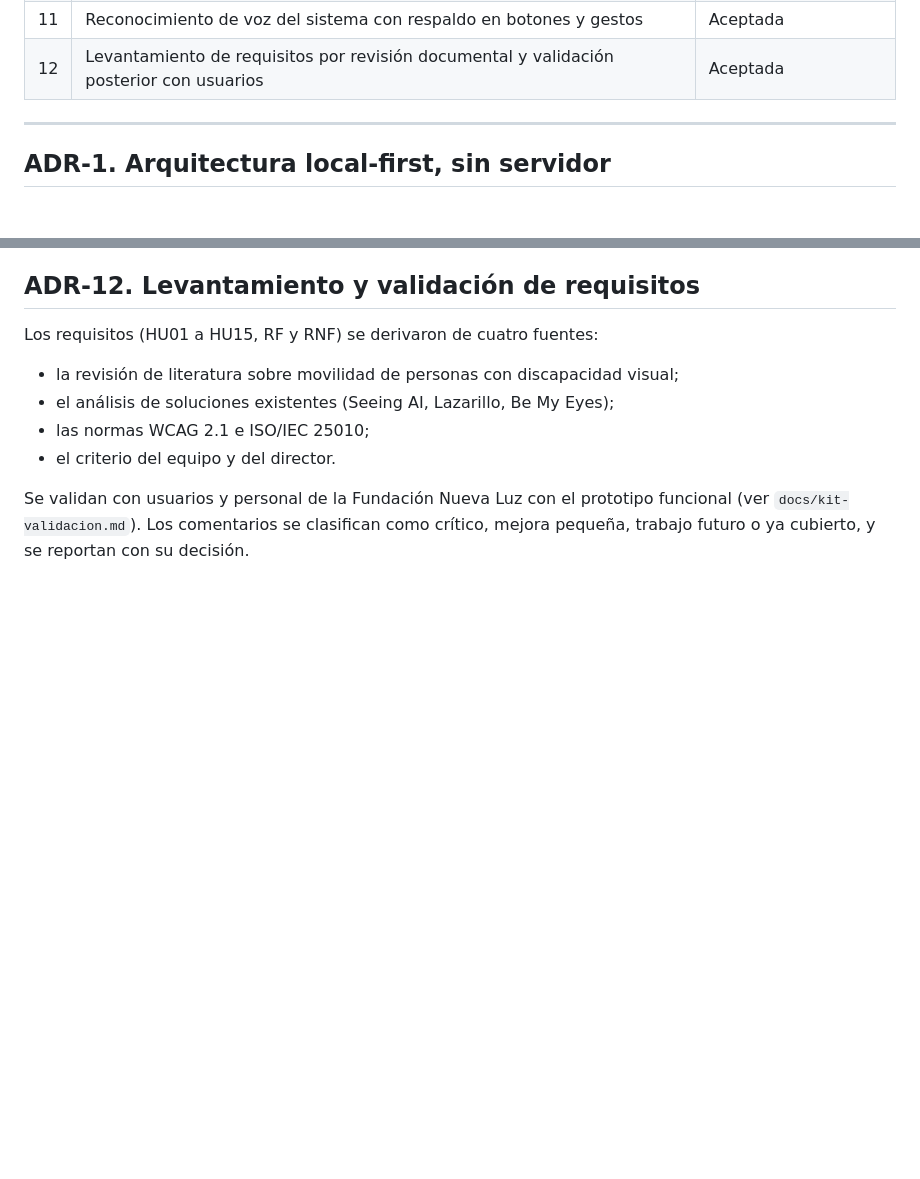
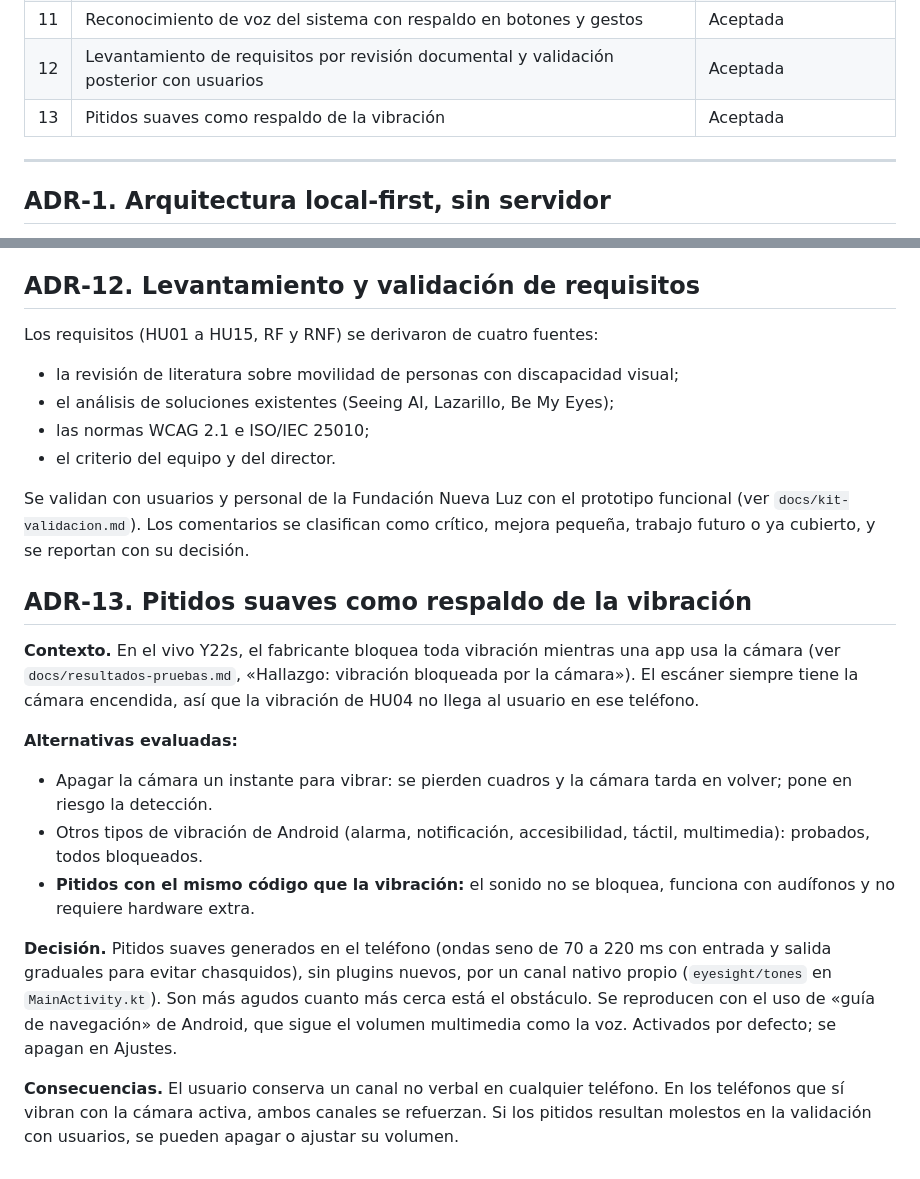
Before and after one commit to dramirezdlp99/eyesight-ai, a Markdown page: docs/decisiones-de-diseno.md, 2 parts joined by grey strips. Drawn GitHub-style; blank space fills up the shorter version.

Commit message:
docs: agrega la decision de los pitidos

```diff
--- a/docs/decisiones-de-diseno.md
+++ b/docs/decisiones-de-diseno.md
@@ -18,6 +18,7 @@ y para la sustentación.
 | 10 | Rendimiento: modelo INT8 e hilos configurables | Aceptada |
 | 11 | Reconocimiento de voz del sistema con respaldo en botones y gestos | Aceptada |
 | 12 | Levantamiento de requisitos por revisión documental y validación posterior con usuarios | Aceptada |
+| 13 | Pitidos suaves como respaldo de la vibración | Aceptada |
 
 ---
 
@@ -243,3 +244,28 @@ Los requisitos (HU01 a HU15, RF y RNF) se derivaron de cuatro fuentes:
 Se validan con usuarios y personal de la Fundación Nueva Luz con el prototipo funcional (ver
 `docs/kit-validacion.md`). Los comentarios se clasifican como crítico, mejora pequeña, trabajo
 futuro o ya cubierto, y se reportan con su decisión.
+
+## ADR-13. Pitidos suaves como respaldo de la vibración
+
+**Contexto.** En el vivo Y22s, el fabricante bloquea toda vibración mientras una app usa la cámara
+(ver `docs/resultados-pruebas.md`, «Hallazgo: vibración bloqueada por la cámara»). El escáner
+siempre tiene la cámara encendida, así que la vibración de HU04 no llega al usuario en ese
+teléfono.
+
+**Alternativas evaluadas:**
+- Apagar la cámara un instante para vibrar: se pierden cuadros y la cámara tarda en volver; pone
+  en riesgo la detección.
+- Otros tipos de vibración de Android (alarma, notificación, accesibilidad, táctil, multimedia):
+  probados, todos bloqueados.
+- **Pitidos con el mismo código que la vibración:** el sonido no se bloquea, funciona con
+  audífonos y no requiere hardware extra.
+
+**Decisión.** Pitidos suaves generados en el teléfono (ondas seno de 70 a 220 ms con entrada y
+salida graduales para evitar chasquidos), sin plugins nuevos, por un canal nativo propio
+(`eyesight/tones` en `MainActivity.kt`). Son más agudos cuanto más cerca está el obstáculo. Se
+reproducen con el uso de «guía de navegación» de Android, que sigue el volumen multimedia como la
+voz. Activados por defecto; se apagan en Ajustes.
+
+**Consecuencias.** El usuario conserva un canal no verbal en cualquier teléfono. En los teléfonos
+que sí vibran con la cámara activa, ambos canales se refuerzan. Si los pitidos resultan molestos en
+la validación con usuarios, se pueden apagar o ajustar su volumen.
```
